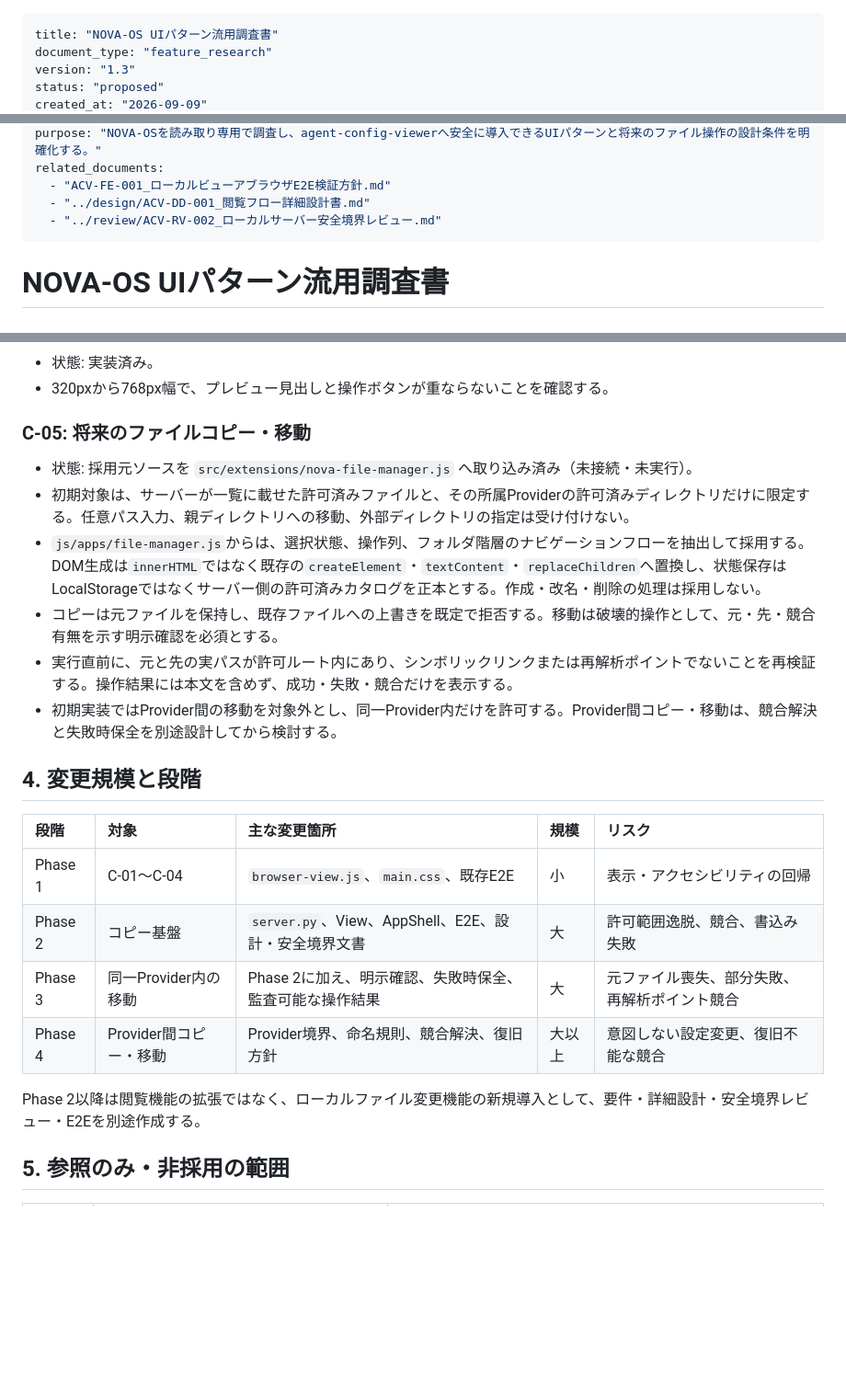
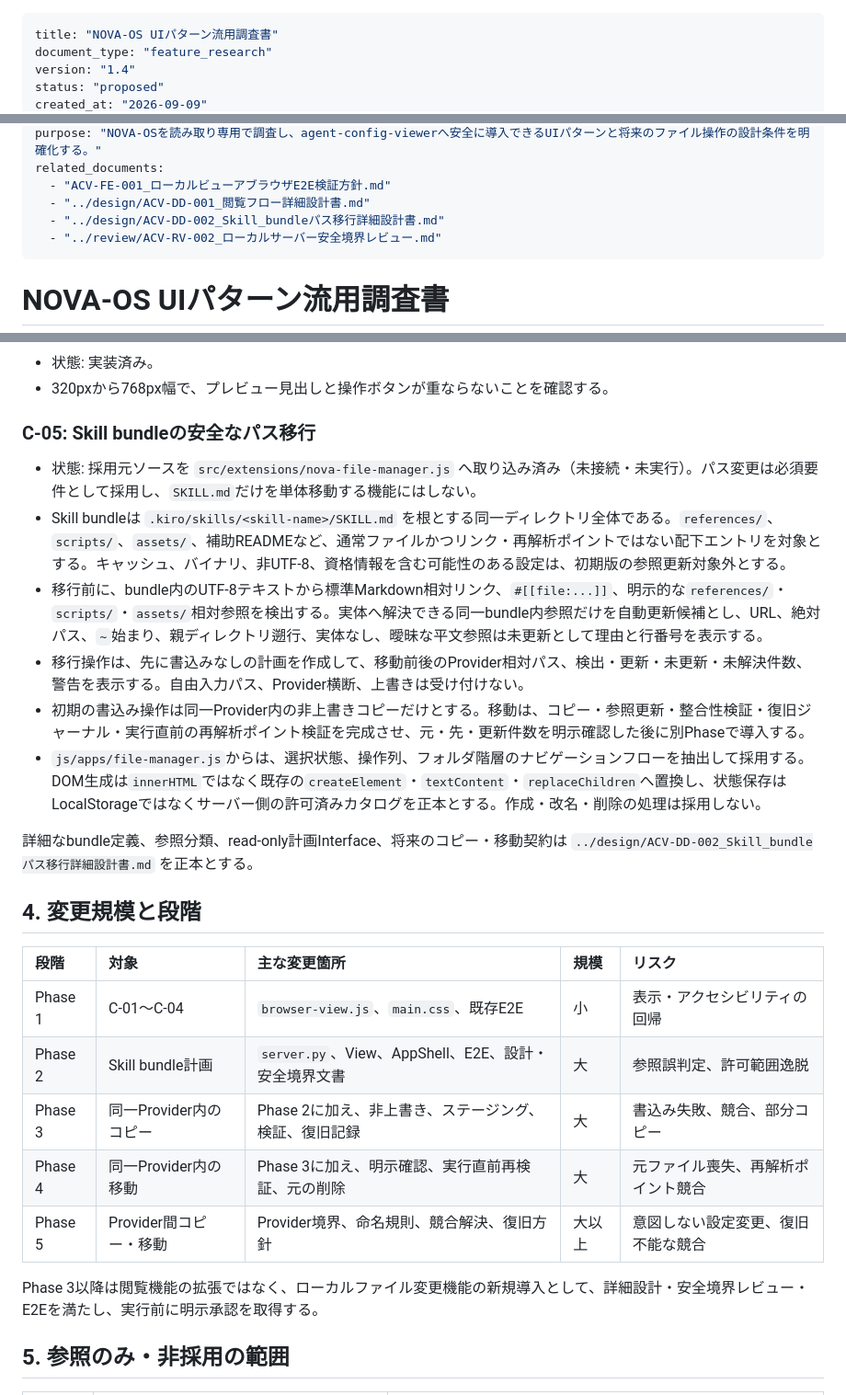
Before and after one commit to xzyozi/agent-config-viewer, a Markdown page: docs/features/ACV-FE-002_NOVA-OS_UIパターン流用調査書.md, 3 parts joined by grey strips. Shown at 92% size. GitHub-like rendering; blank space fills up the shorter version.

Commit message:
[docs] Skill bundleパス移行を設計

```diff
--- a/docs/features/ACV-FE-002_NOVA-OS_UIパターン流用調査書.md
+++ b/docs/features/ACV-FE-002_NOVA-OS_UIパターン流用調査書.md
@@ -1,6 +1,6 @@
 ---
 title: "NOVA-OS UIパターン流用調査書"
 document_type: "feature_research"
-version: "1.3"
+version: "1.4"
 status: "proposed"
 created_at: "2026-09-09"
@@ -10,6 +10,7 @@ purpose: "NOVA-OSを読み取り専用で調査し、agent-config-viewerへ安
 related_documents:
   - "ACV-FE-001_ローカルビューアブラウザE2E検証方針.md"
   - "../design/ACV-DD-001_閲覧フロー詳細設計書.md"
+  - "../design/ACV-DD-002_Skill_bundleパス移行詳細設計書.md"
   - "../review/ACV-RV-002_ローカルサーバー安全境界レビュー.md"
 ---
 # NOVA-OS UIパターン流用調査書
@@ -55,23 +56,26 @@ NOVA-OSのCSS/JavaScript本文は、ユーザー許可の範囲で取込み可
 - 状態: 実装済み。
 - 320pxから768px幅で、プレビュー見出しと操作ボタンが重ならないことを確認する。
 
-### C-05: 将来のファイルコピー・移動
-- 状態: 採用元ソースを `src/extensions/nova-file-manager.js` へ取り込み済み（未接続・未実行）。
-- 初期対象は、サーバーが一覧に載せた許可済みファイルと、その所属Providerの許可済みディレクトリだけに限定する。任意パス入力、親ディレクトリへの移動、外部ディレクトリの指定は受け付けない。
+### C-05: Skill bundleの安全なパス移行
+- 状態: 採用元ソースを `src/extensions/nova-file-manager.js` へ取り込み済み（未接続・未実行）。パス変更は必須要件として採用し、`SKILL.md`だけを単体移動する機能にはしない。
+- Skill bundleは `.kiro/skills/<skill-name>/SKILL.md` を根とする同一ディレクトリ全体である。`references/`、`scripts/`、`assets/`、補助READMEなど、通常ファイルかつリンク・再解析ポイントではない配下エントリを対象とする。キャッシュ、バイナリ、非UTF-8、資格情報を含む可能性のある設定は、初期版の参照更新対象外とする。
+- 移行前に、bundle内のUTF-8テキストから標準Markdown相対リンク、`#[[file:...]]`、明示的な`references/`・`scripts/`・`assets/`相対参照を検出する。実体へ解決できる同一bundle内参照だけを自動更新候補とし、URL、絶対パス、`~`始まり、親ディレクトリ遡行、実体なし、曖昧な平文参照は未更新として理由と行番号を表示する。
+- 移行操作は、先に書込みなしの計画を作成して、移動前後のProvider相対パス、検出・更新・未更新・未解決件数、警告を表示する。自由入力パス、Provider横断、上書きは受け付けない。
+- 初期の書込み操作は同一Provider内の非上書きコピーだけとする。移動は、コピー・参照更新・整合性検証・復旧ジャーナル・実行直前の再解析ポイント検証を完成させ、元・先・更新件数を明示確認した後に別Phaseで導入する。
 - `js/apps/file-manager.js`からは、選択状態、操作列、フォルダ階層のナビゲーションフローを抽出して採用する。DOM生成は`innerHTML`ではなく既存の`createElement`・`textContent`・`replaceChildren`へ置換し、状態保存はLocalStorageではなくサーバー側の許可済みカタログを正本とする。作成・改名・削除の処理は採用しない。
-- コピーは元ファイルを保持し、既存ファイルへの上書きを既定で拒否する。移動は破壊的操作として、元・先・競合有無を示す明示確認を必須とする。
-- 実行直前に、元と先の実パスが許可ルート内にあり、シンボリックリンクまたは再解析ポイントでないことを再検証する。操作結果には本文を含めず、成功・失敗・競合だけを表示する。
-- 初期実装ではProvider間の移動を対象外とし、同一Provider内だけを許可する。Provider間コピー・移動は、競合解決と失敗時保全を別途設計してから検討する。
+
+詳細なbundle定義、参照分類、read-only計画Interface、将来のコピー・移動契約は `../design/ACV-DD-002_Skill_bundleパス移行詳細設計書.md` を正本とする。
 
 ## 4. 変更規模と段階
-| 段階    | 対象                   | 主な変更箇所                                            | 規模   | リスク                                       |
-| :------ | :--------------------- | :------------------------------------------------------ | :----- | :------------------------------------------- |
-| Phase 1 | C-01〜C-04             | `browser-view.js`、`main.css`、既存E2E                  | 小     | 表示・アクセシビリティの回帰                 |
-| Phase 2 | コピー基盤             | `server.py`、View、AppShell、E2E、設計・安全境界文書    | 大     | 許可範囲逸脱、競合、書込み失敗               |
-| Phase 3 | 同一Provider内の移動   | Phase 2に加え、明示確認、失敗時保全、監査可能な操作結果 | 大     | 元ファイル喪失、部分失敗、再解析ポイント競合 |
-| Phase 4 | Provider間コピー・移動 | Provider境界、命名規則、競合解決、復旧方針              | 大以上 | 意図しない設定変更、復旧不能な競合           |
+| 段階    | 対象                   | 主な変更箇所                                          | 規模   | リスク                             |
+| :------ | :--------------------- | :---------------------------------------------------- | :----- | :--------------------------------- |
+| Phase 1 | C-01〜C-04             | `browser-view.js`、`main.css`、既存E2E                | 小     | 表示・アクセシビリティの回帰       |
+| Phase 2 | Skill bundle計画       | `server.py`、View、AppShell、E2E、設計・安全境界文書  | 大     | 参照誤判定、許可範囲逸脱           |
+| Phase 3 | 同一Provider内のコピー | Phase 2に加え、非上書き、ステージング、検証、復旧記録 | 大     | 書込み失敗、競合、部分コピー       |
+| Phase 4 | 同一Provider内の移動   | Phase 3に加え、明示確認、実行直前再検証、元の削除     | 大     | 元ファイル喪失、再解析ポイント競合 |
+| Phase 5 | Provider間コピー・移動 | Provider境界、命名規則、競合解決、復旧方針            | 大以上 | 意図しない設定変更、復旧不能な競合 |
 
-Phase 2以降は閲覧機能の拡張ではなく、ローカルファイル変更機能の新規導入として、要件・詳細設計・安全境界レビュー・E2Eを別途作成する。
+Phase 3以降は閲覧機能の拡張ではなく、ローカルファイル変更機能の新規導入として、詳細設計・安全境界レビュー・E2Eを満たし、実行前に明示承認を取得する。
 
 ## 5. 参照のみ・非採用の範囲
 | 分類           | NOVA-OSの根拠                                                               | 判断理由                                                                                                                                             |
```
Also changed, not shown: other parts of docs/features/ACV-FE-002_NOVA-OS_UIパターン流用調査書.md (+2 -1 lines), docs/design/ACV-DD-002_Skill_bundleパス移行詳細設計書.md (added, +103 -0 lines).
